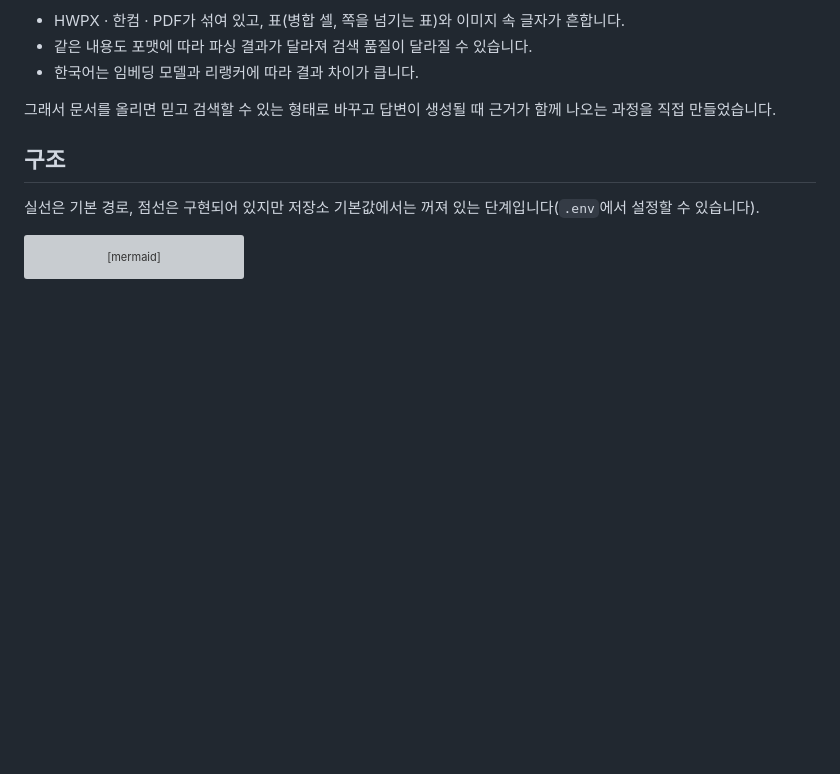
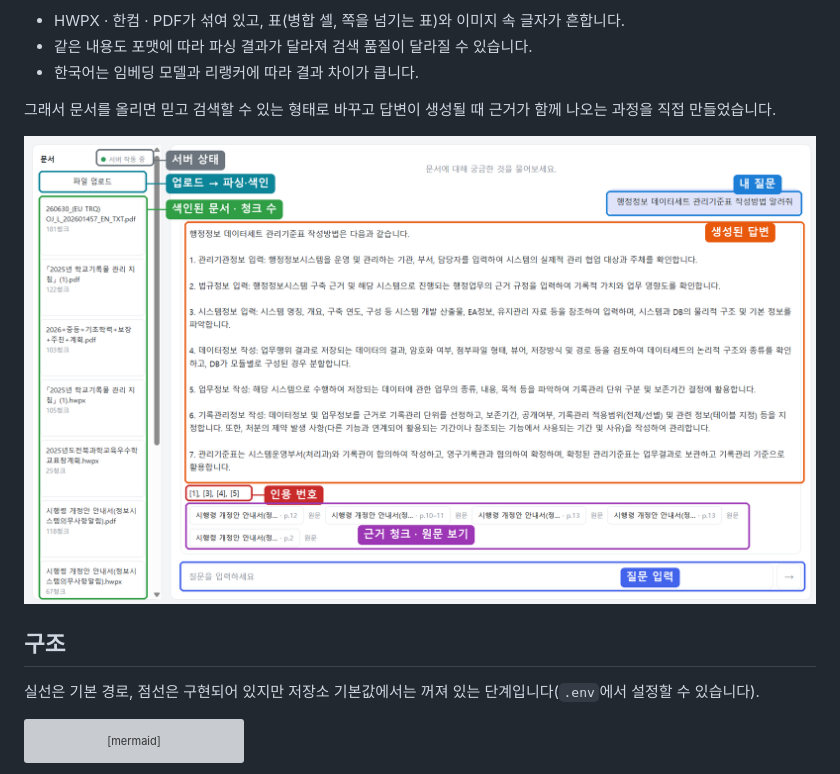
Before and after one commit to JungHwyKim/agentic-rag-proj, a Markdown page: README.md, the part around the change. Rendered like a GitHub page; pictures changed too: docs/images/ui-guide.png (added); blank space fills up the shorter version; grey boxes are pictures that could not be loaded.

Commit message:
docs: README 에 화면 캡처를 넣는다 — 영역 여덟에 한 줄 설명을 얹었다
output/ 이 gitignore 라 그림은 docs/images/ 아래 둔다. 거기를 가리키면 클론한 사람 화면에서 그림이 깨진다. 폭만 860px 로 주어 1965x1162 비율은 그대로 유지한다.

Co-Authored-By: Claude Opus 5 <noreply@anthropic.com>

```diff
--- a/README.md
+++ b/README.md
@@ -19,6 +19,10 @@
 - 한국어는 임베딩 모델과 리랭커에 따라 결과 차이가 큽니다.
 
 그래서 문서를 올리면 믿고 검색할 수 있는 형태로 바꾸고 답변이 생성될 때 근거가 함께 나오는 과정을 직접 만들었습니다.
+
+<p>
+  <img src="docs/images/ui-guide.png" alt="화면 — 왼쪽은 색인된 문서 목록, 가운데는 생성된 답변과 근거 청크" width="860">
+</p>
 
 ## 구조
 
```
